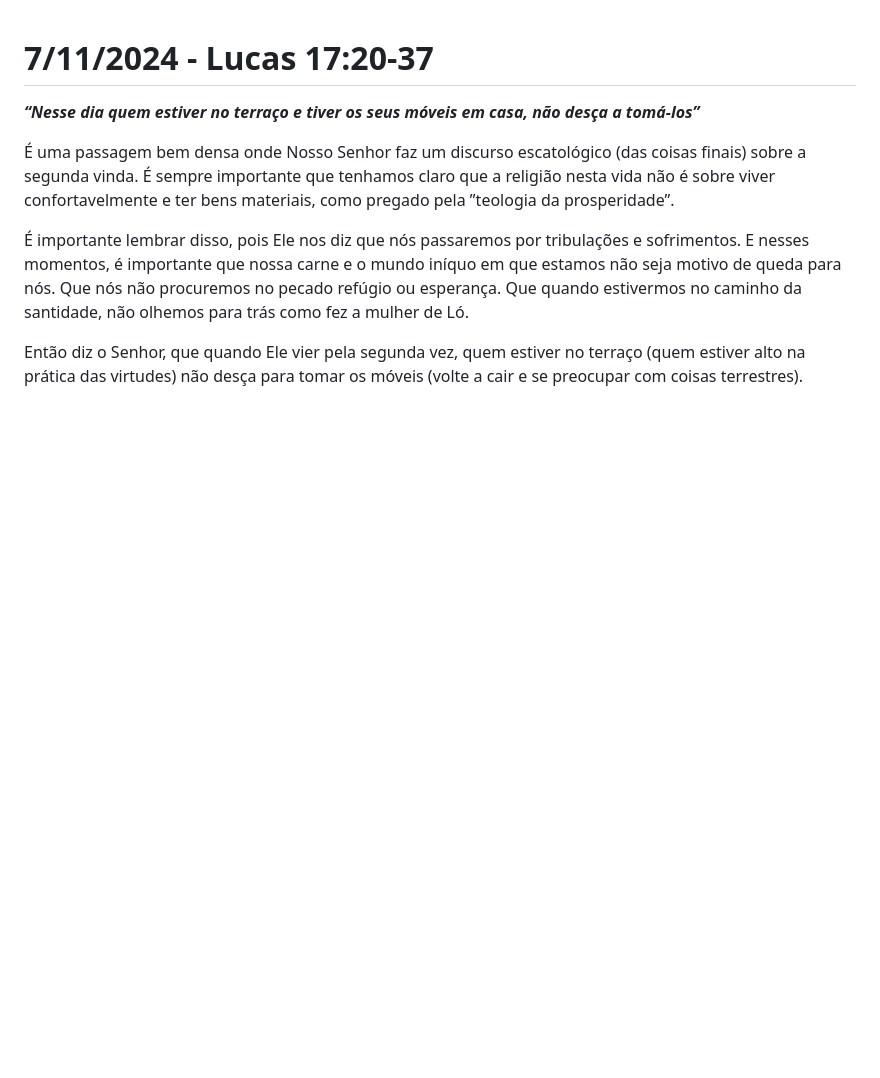
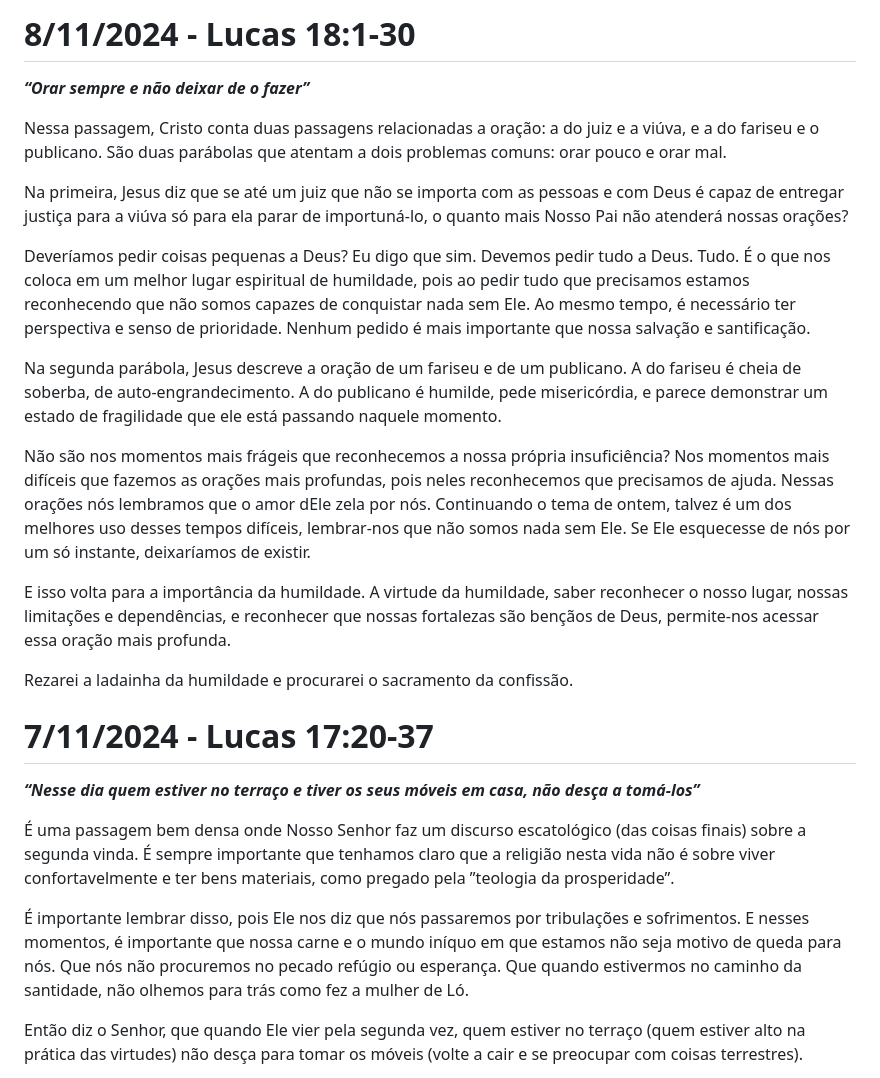
Before and after one commit to gustavo-depaula/gustavo-depaula.github.io, a Markdown page: content/catholicism/Diário de Lectio Divina.md, the part around the change. GitHub-like rendering; blank space fills up the shorter version.

Commit message:
lectio 8/11

```diff
--- a/content/catholicism/Diário de Lectio Divina.md
+++ b/content/catholicism/Diário de Lectio Divina.md
@@ -1,3 +1,19 @@
+# 8/11/2024 - Lucas 18:1-30
+***“Orar sempre e não deixar de o fazer”***
+
+Nessa passagem, Cristo conta duas passagens relacionadas a oração: a do juiz e a viúva, e a do fariseu e o publicano. São duas parábolas que atentam a dois problemas comuns: orar pouco e orar mal.
+
+Na primeira, Jesus diz que se até um juiz que não se importa com as pessoas e com Deus é capaz de entregar justiça para a viúva só para ela parar de importuná-lo, o quanto mais Nosso Pai não atenderá nossas orações?
+
+Deveríamos pedir coisas pequenas a Deus? Eu digo que sim. Devemos pedir tudo a Deus. Tudo. É o que nos coloca em um melhor lugar espiritual de humildade, pois ao pedir tudo que precisamos estamos reconhecendo que não somos capazes de conquistar nada sem Ele. Ao mesmo tempo, é necessário ter perspectiva e senso de prioridade. Nenhum pedido é mais importante que nossa salvação e santificação.
+
+Na segunda parábola, Jesus descreve a oração de um fariseu e de um publicano. A do fariseu é cheia de soberba, de auto-engrandecimento. A do publicano é humilde, pede misericórdia, e parece demonstrar um estado de fragilidade que ele está passando naquele momento.
+
+Não são nos momentos mais frágeis que reconhecemos a nossa própria insuficiência? Nos momentos mais difíceis que fazemos as orações mais profundas, pois neles reconhecemos que precisamos de ajuda. Nessas orações nós lembramos que o amor dEle zela por nós. Continuando o tema de ontem, talvez é um dos melhores uso desses tempos difíceis, lembrar-nos que não somos nada sem Ele. Se Ele esquecesse de nós por um só instante, deixaríamos de existir.
+
+E isso volta para a importância da humildade. A virtude da humildade, saber reconhecer o nosso lugar, nossas limitações e dependências, e reconhecer que nossas fortalezas são bençãos de Deus, permite-nos acessar essa oração mais profunda.
+
+Rezarei a ladainha da humildade e procurarei o sacramento da confissão.
 # 7/11/2024 - Lucas 17:20-37
 ***“Nesse dia quem estiver no terraço e tiver os seus móveis em casa, não desça a tomá-los”***
 
```
